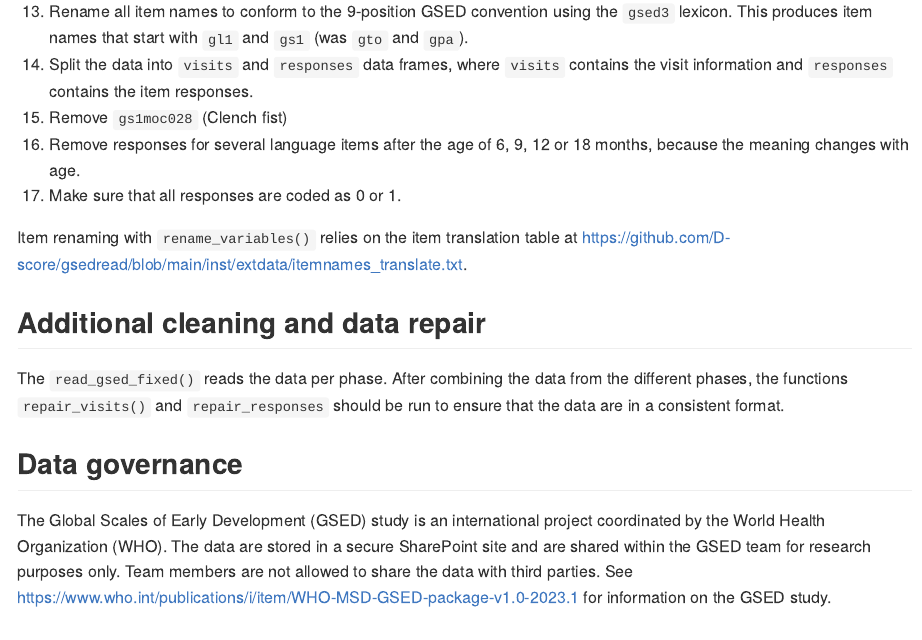
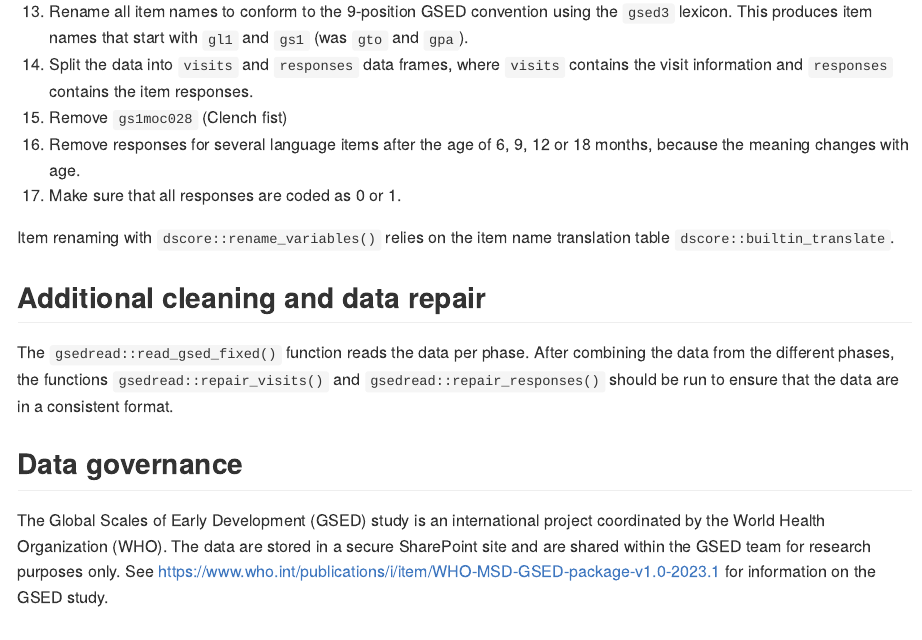
Before and after one commit to D-score/gsedread, an R Markdown document (README.Rmd): the page in a window 1100 px wide, from 3100 px down. The pictures show the output file README.md that the author committed with the source, drawn offline in the style of GitHub; long lines of code are wrapped; badge pictures from the web are left out.

```diff
--- a/README.Rmd
+++ b/README.Rmd
@@ -115,16 +115,15 @@
 16. Remove responses for several language items after the age of 6, 9, 12 or 18 months, because the meaning changes with age.
 17. Make sure that all responses are coded as 0 or 1.
 
-Item renaming with `rename_variables()` relies on the item translation table at
-<https://github.com/D-score/gsedread/blob/main/inst/extdata/itemnames_translate.txt>.
+Item renaming with `dscore::rename_variables()` relies on the item name translation table `dscore::builtin_translate`.
 
 ## Additional cleaning and data repair
 
-The `read_gsed_fixed()` reads the data per phase. After combining the data from the different phases, the functions `repair_visits()` and `repair_responses` should be run to ensure that the data are in a consistent format.
+The `gsedread::read_gsed_fixed()` function reads the data per phase. After combining the data from the different phases, the functions `gsedread::repair_visits()` and `gsedread::repair_responses()` should be run to ensure that the data are in a consistent format.
 
 ## Data governance
 
-The Global Scales of Early Development (GSED) study is an international project coordinated by the World Health Organization (WHO). The data are stored in a secure SharePoint site and are shared within the GSED team for research purposes only. Team members are not allowed to share the data with third parties. See <https://www.who.int/publications/i/item/WHO-MSD-GSED-package-v1.0-2023.1> for information on the GSED study.
+The Global Scales of Early Development (GSED) study is an international project coordinated by the World Health Organization (WHO). The data are stored in a secure SharePoint site and are shared within the GSED team for research purposes only. See <https://www.who.int/publications/i/item/WHO-MSD-GSED-package-v1.0-2023.1> for information on the GSED study.
 
 ## Acknowledgement
 
```
Also changed, not shown: NEWS.md (+5 -0 lines), README.md, 1 other file.
